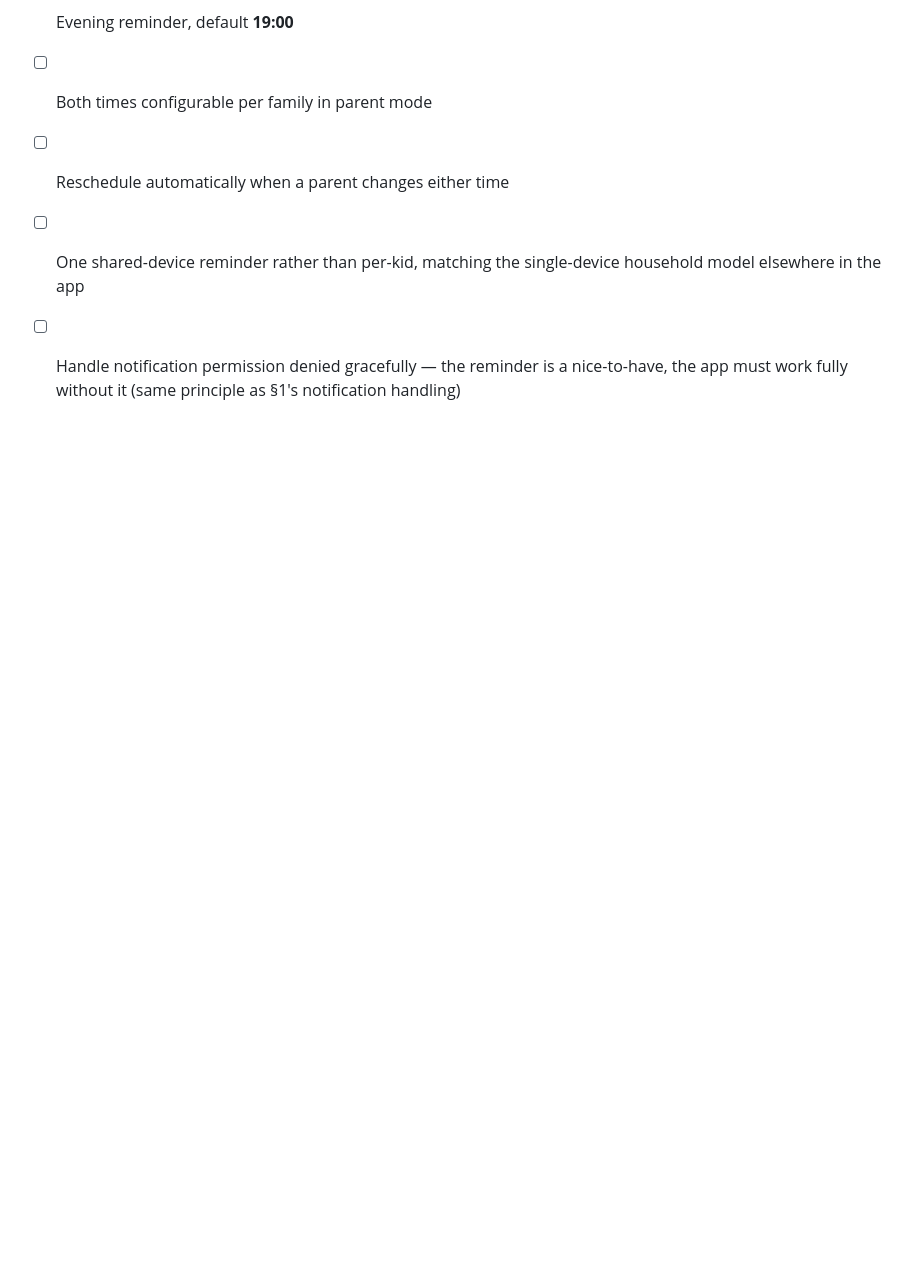
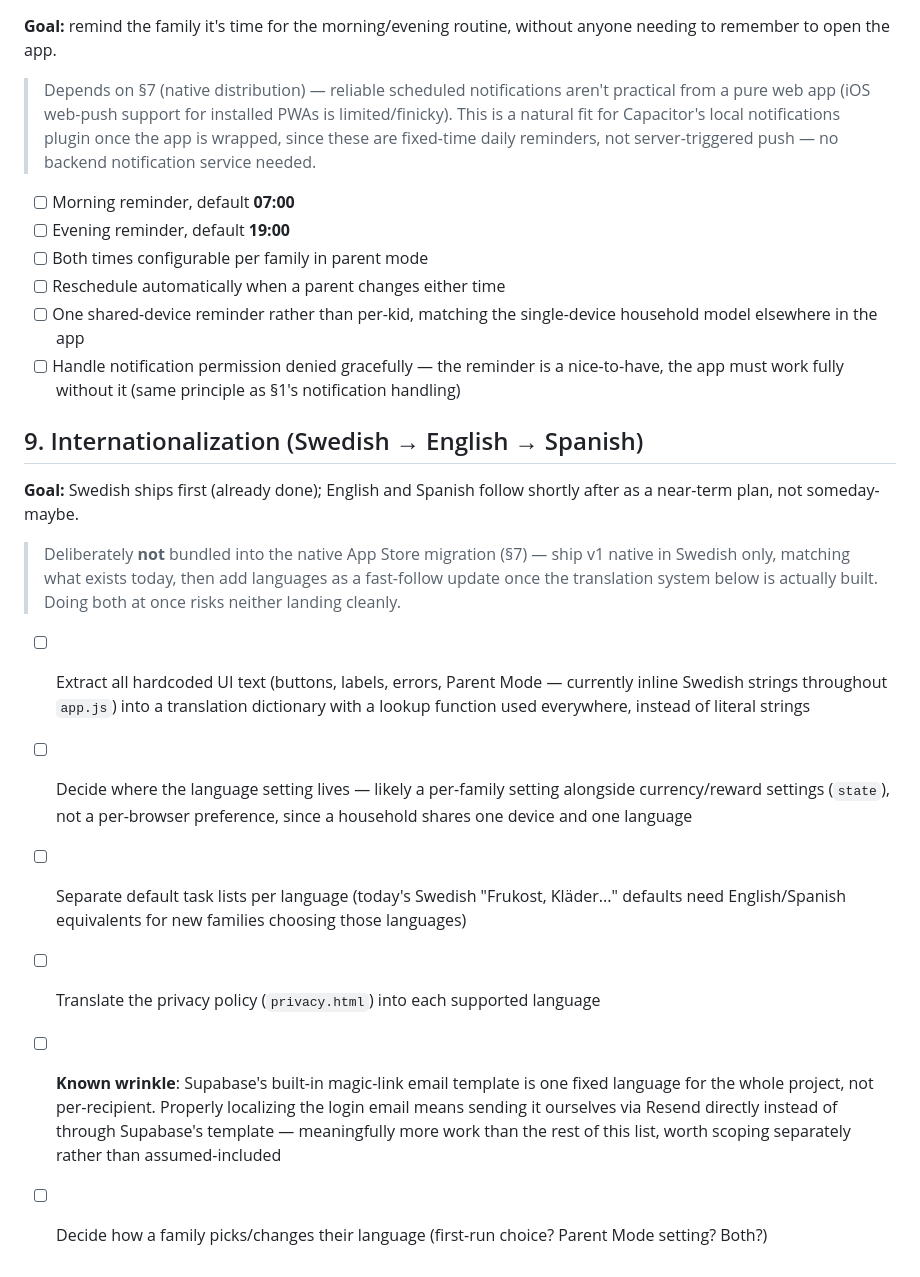
Before and after one commit to Blackbirdfirst/morgonlistan, a Markdown page: ROADMAP.md, the part around the change. Rendered like a GitHub page; blank space fills up the shorter version.

Commit message:
Add internationalization to roadmap (§9)
Swedish ships first; English and Spanish are a confirmed near-term plan,
not speculative. Scoped honestly: extracting all hardcoded UI strings,
per-family language setting, per-language default task lists, translated
privacy policy, and a flagged wrinkle (Supabase's magic-link email
template is single-language per project, not per-recipient). Deliberately
sequenced after the native App Store migration (§7) ships in Swedish
first, to avoid bundling two large efforts together.

Co-Authored-By: Claude Sonnet 5 <noreply@anthropic.com>

```diff
--- a/ROADMAP.md
+++ b/ROADMAP.md
@@ -158,3 +158,16 @@ Deliberately **not** blocking this on the full visual identity system (§4) —
 - [ ] Reschedule automatically when a parent changes either time
 - [ ] One shared-device reminder rather than per-kid, matching the single-device household model elsewhere in the app
 - [ ] Handle notification permission denied gracefully — the reminder is a nice-to-have, the app must work fully without it (same principle as §1's notification handling)
+
+## 9. Internationalization (Swedish → English → Spanish)
+
+**Goal:** Swedish ships first (already done); English and Spanish follow shortly after as a near-term plan, not someday-maybe.
+
+> Deliberately **not** bundled into the native App Store migration (§7) — ship v1 native in Swedish only, matching what exists today, then add languages as a fast-follow update once the translation system below is actually built. Doing both at once risks neither landing cleanly.
+
+- [ ] Extract all hardcoded UI text (buttons, labels, errors, Parent Mode — currently inline Swedish strings throughout `app.js`) into a translation dictionary with a lookup function used everywhere, instead of literal strings
+- [ ] Decide where the language setting lives — likely a per-family setting alongside currency/reward settings (`state`), not a per-browser preference, since a household shares one device and one language
+- [ ] Separate default task lists per language (today's Swedish "Frukost, Kläder..." defaults need English/Spanish equivalents for new families choosing those languages)
+- [ ] Translate the privacy policy (`privacy.html`) into each supported language
+- [ ] **Known wrinkle**: Supabase's built-in magic-link email template is one fixed language for the whole project, not per-recipient. Properly localizing the login email means sending it ourselves via Resend directly instead of through Supabase's template — meaningfully more work than the rest of this list, worth scoping separately rather than assumed-included
+- [ ] Decide how a family picks/changes their language (first-run choice? Parent Mode setting? Both?)
```
